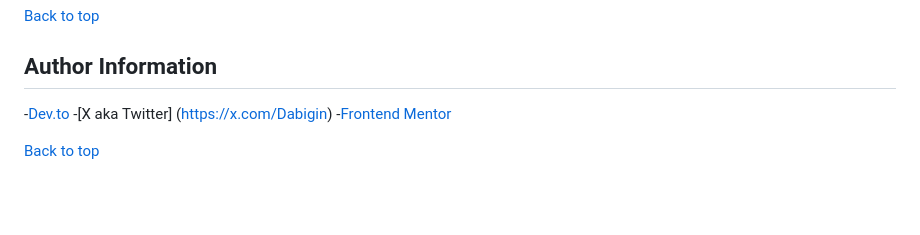
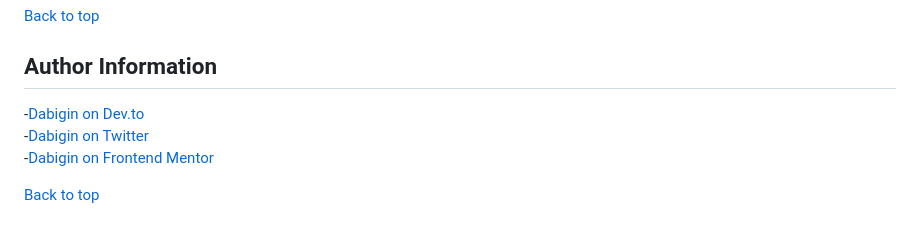
Before and after one commit to dabigin/QR-Code-Component_Frontend_Mentor, a Markdown page: README.md, the part around the change. Rendered like a GitHub page; blank space fills up the shorter version.

```diff
--- a/README.md
+++ b/README.md
@@ -67,8 +67,8 @@ I hope you enjoyed reading, This challenge is one of the first of many. I also e
 [Back to top](#frontend-mentor---qr-code-component)
 
 ## Author Information
--[Dev.to](https://dev.to/dabigin)
--[X aka Twitter] (https://x.com/Dabigin)
--[Frontend Mentor](https://www.frontendmentor.io/profile/dabigin)
+-[Dabigin on Dev.to](https://dev.to/dabigin)
+-[Dabigin on Twitter](https://x.com/Dabigin)
+-[Dabigin on Frontend Mentor](https://www.frontendmentor.io/profile/dabigin)
 
 [Back to top](#frontend-mentor---qr-code-component)
```
